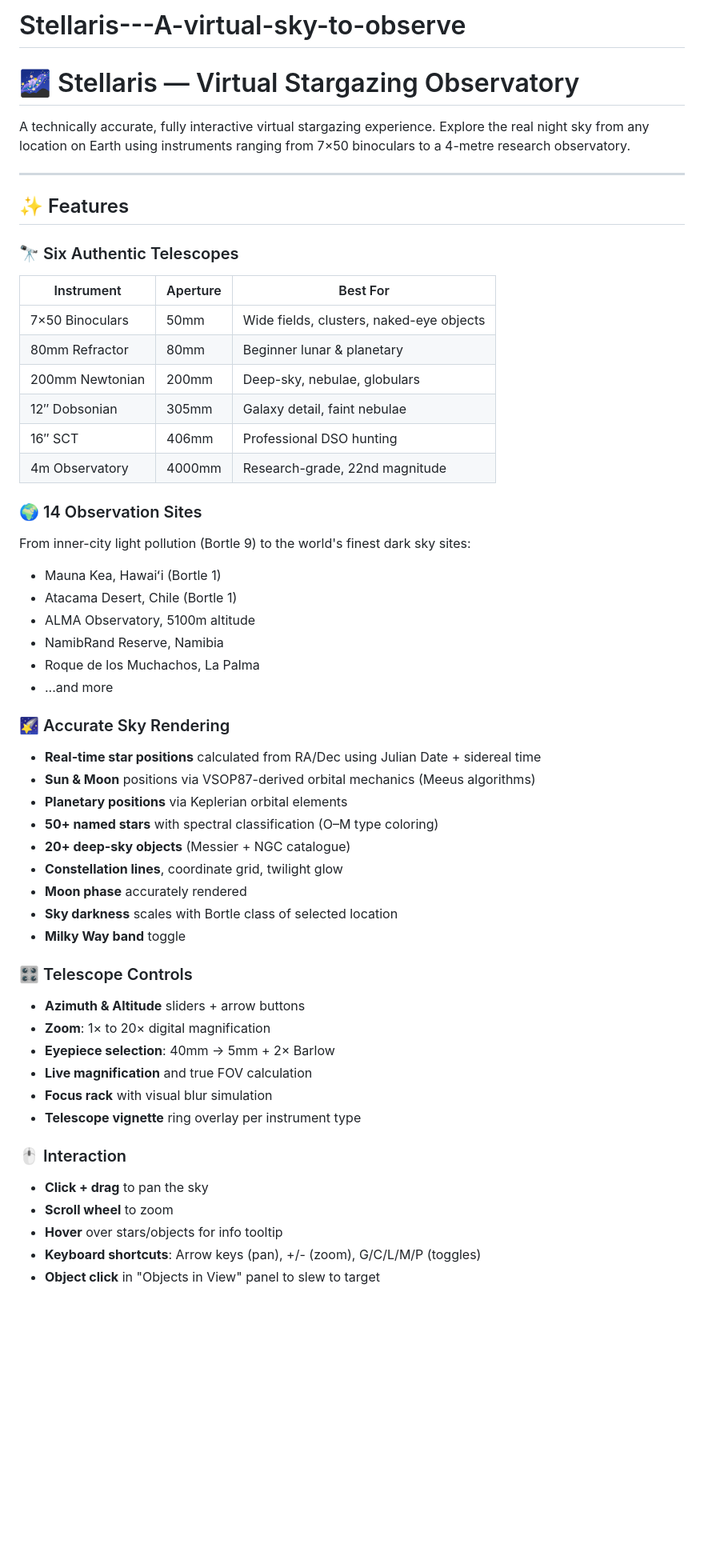
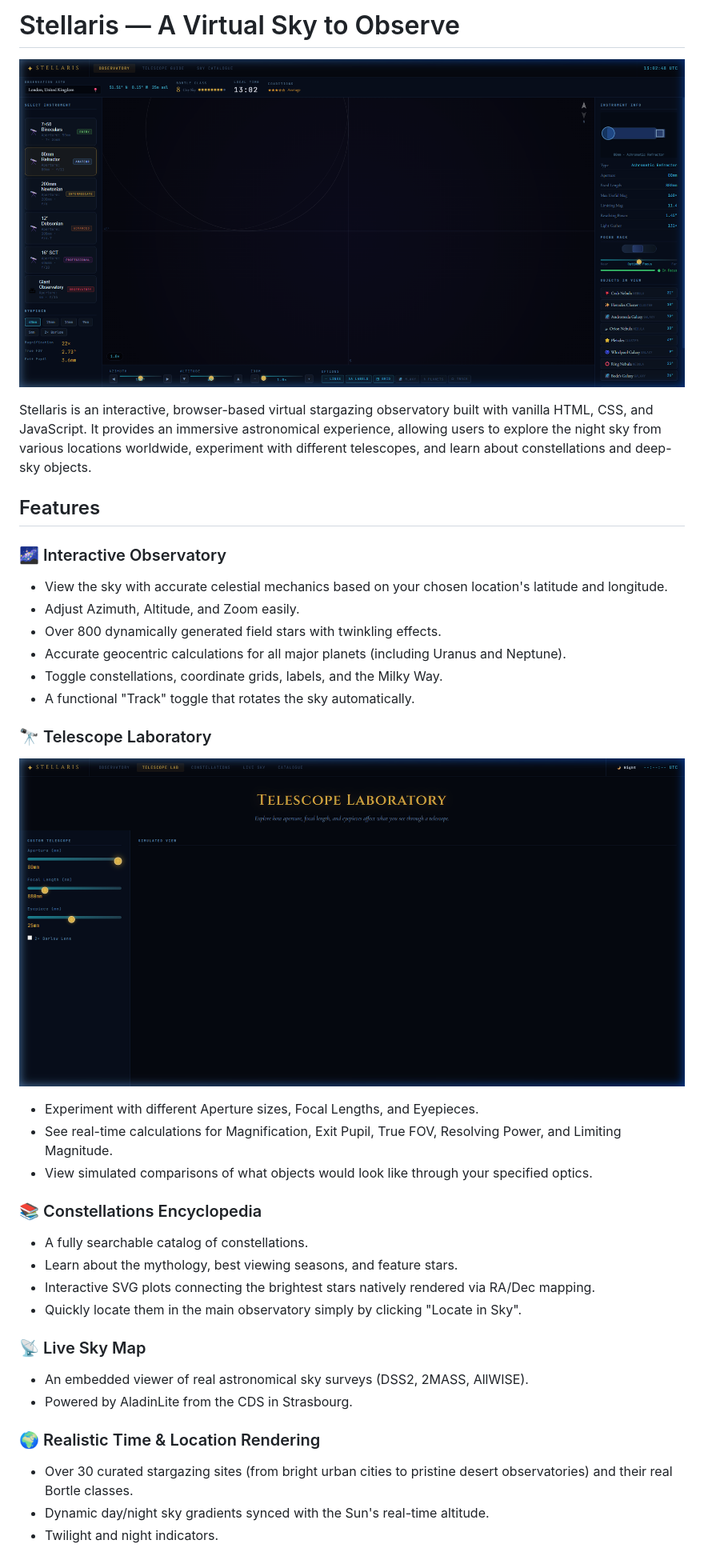
Before and after one commit to PavanShettyhere/Stellaris---A-virtual-sky-to-observe, a Markdown page: README.md, the part around one of its changes. Shown at 80% size. Rendered like a GitHub page; pictures changed too: docs/lab.png (added), docs/observatory.png (added); blank space fills up the shorter version.

```diff
--- a/README.md
+++ b/README.md
@@ -1,54 +1,37 @@
-# Stellaris---A-virtual-sky-to-observe
-# 🌌 Stellaris — Virtual Stargazing Observatory
+# Stellaris — A Virtual Sky to Observe
 
-A technically accurate, fully interactive virtual stargazing experience. Explore the real night sky from any location on Earth using instruments ranging from 7×50 binoculars to a 4-metre research observatory.
+![Stellaris Observatory](docs/observatory.png)
 
----
+Stellaris is an interactive, browser-based virtual stargazing observatory built with vanilla HTML, CSS, and JavaScript. It provides an immersive astronomical experience, allowing users to explore the night sky from various locations worldwide, experiment with different telescopes, and learn about constellations and deep-sky objects.
 
-## ✨ Features
+## Features
 
-### 🔭 Six Authentic Telescopes
-| Instrument | Aperture | Best For |
-|---|---|---|
-| 7×50 Binoculars | 50mm | Wide fields, clusters, naked-eye objects |
-| 80mm Refractor | 80mm | Beginner lunar & planetary |
-| 200mm Newtonian | 200mm | Deep-sky, nebulae, globulars |
-| 12″ Dobsonian | 305mm | Galaxy detail, faint nebulae |
-| 16″ SCT | 406mm | Professional DSO hunting |
-| 4m Observatory | 4000mm | Research-grade, 22nd magnitude |
+### 🌌 Interactive Observatory
+- View the sky with accurate celestial mechanics based on your chosen location's latitude and longitude.
+- Adjust Azimuth, Altitude, and Zoom easily.
+- Over 800 dynamically generated field stars with twinkling effects.
+- Accurate geocentric calculations for all major planets (including Uranus and Neptune).
+- Toggle constellations, coordinate grids, labels, and the Milky Way.
+- A functional "Track" toggle that rotates the sky automatically.
 
-### 🌍 14 Observation Sites
-From inner-city light pollution (Bortle 9) to the world's finest dark sky sites:
-- Mauna Kea, Hawaiʻi (Bortle 1)
-- Atacama Desert, Chile (Bortle 1)
-- ALMA Observatory, 5100m altitude
-- NamibRand Reserve, Namibia
-- Roque de los Muchachos, La Palma
-- ...and more
+### 🔭 Telescope Laboratory
+![Telescope Lab](docs/lab.png)
+- Experiment with different Aperture sizes, Focal Lengths, and Eyepieces.
+- See real-time calculations for Magnification, Exit Pupil, True FOV, Resolving Power, and Limiting Magnitude.
+- View simulated comparisons of what objects would look like through your specified optics.
 
-### 🌠 Accurate Sky Rendering
-- **Real-time star positions** calculated from RA/Dec using Julian Date + sidereal time
-- **Sun & Moon** positions via VSOP87-derived orbital mechanics (Meeus algorithms)
-- **Planetary positions** via Keplerian orbital elements
-- **50+ named stars** with spectral classification (O–M type coloring)
-- **20+ deep-sky objects** (Messier + NGC catalogue)
-- **Constellation lines**, coordinate grid, twilight glow
-- **Moon phase** accurately rendered
-- **Sky darkness** scales with Bortle class of selected location
-- **Milky Way band** toggle
+### 📚 Constellations Encyclopedia
+- A fully searchable catalog of constellations.
+- Learn about the mythology, best viewing seasons, and feature stars.
+- Interactive SVG plots connecting the brightest stars natively rendered via RA/Dec mapping.
+- Quickly locate them in the main observatory simply by clicking "Locate in Sky".
 
-### 🎛 Telescope Controls
-- **Azimuth & Altitude** sliders + arrow buttons
-- **Zoom**: 1× to 20× digital magnification
-- **Eyepiece selection**: 40mm → 5mm + 2× Barlow
-- **Live magnification** and true FOV calculation
-- **Focus rack** with visual blur simulation
-- **Telescope vignette** ring overlay per instrument type
+### 📡 Live Sky Map
+- An embedded viewer of real astronomical sky surveys (DSS2, 2MASS, AllWISE).
+- Powered by AladinLite from the CDS in Strasbourg.
 
-### 🖱 Interaction
-- **Click + drag** to pan the sky
-- **Scroll wheel** to zoom
-- **Hover** over stars/objects for info tooltip
-- **Keyboard shortcuts**: Arrow keys (pan), +/- (zoom), G/C/L/M/P (toggles)
-- **Object click** in "Objects in View" panel to slew to target
+### 🌍 Realistic Time & Location Rendering
+- Over 30 curated stargazing sites (from bright urban cities to pristine desert observatories) and their real Bortle classes.
+- Dynamic day/night sky gradients synced with the Sun's real-time altitude.
+- Twilight and night indicators.
 
```
Also changed, not shown: other parts of README.md (+15 -134 lines), 5 other files.
